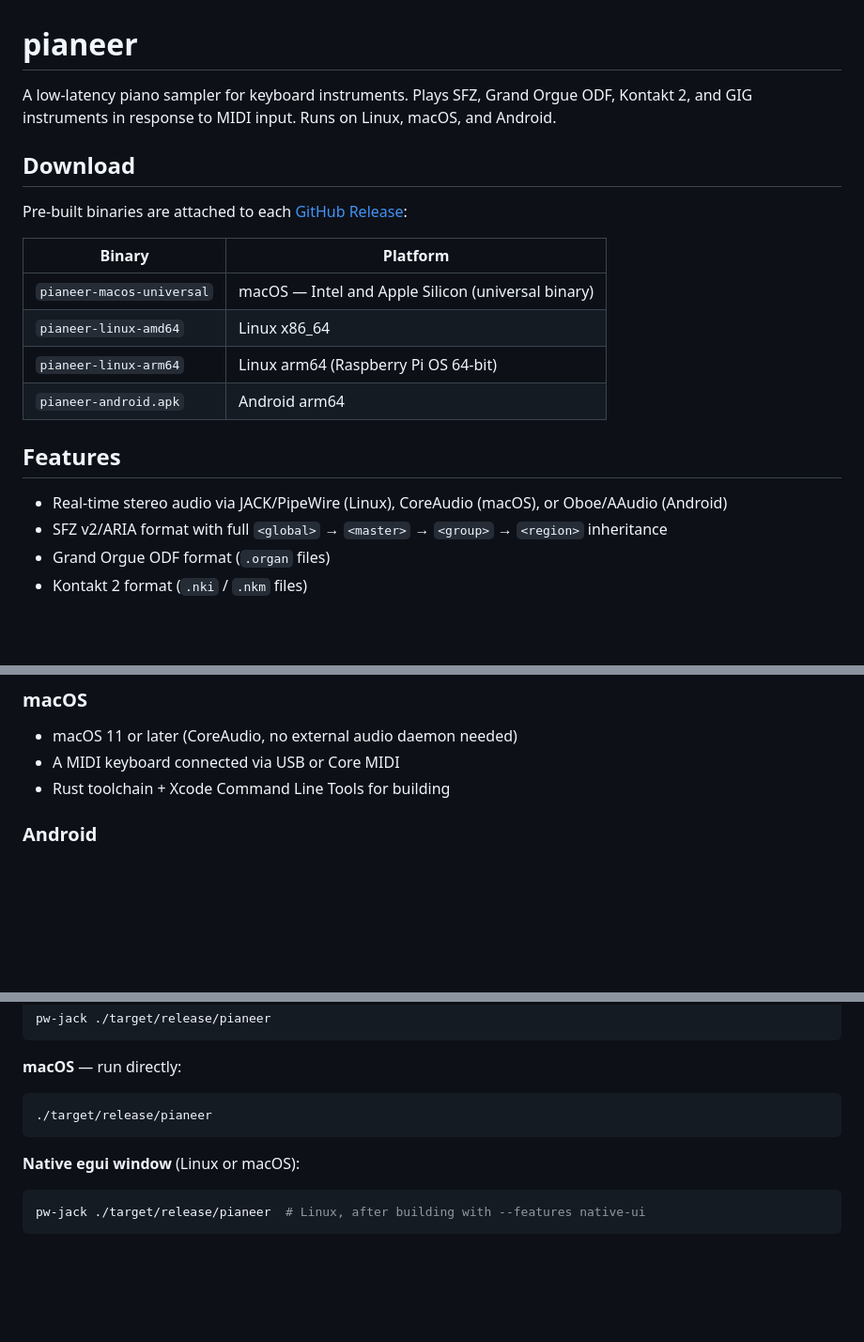
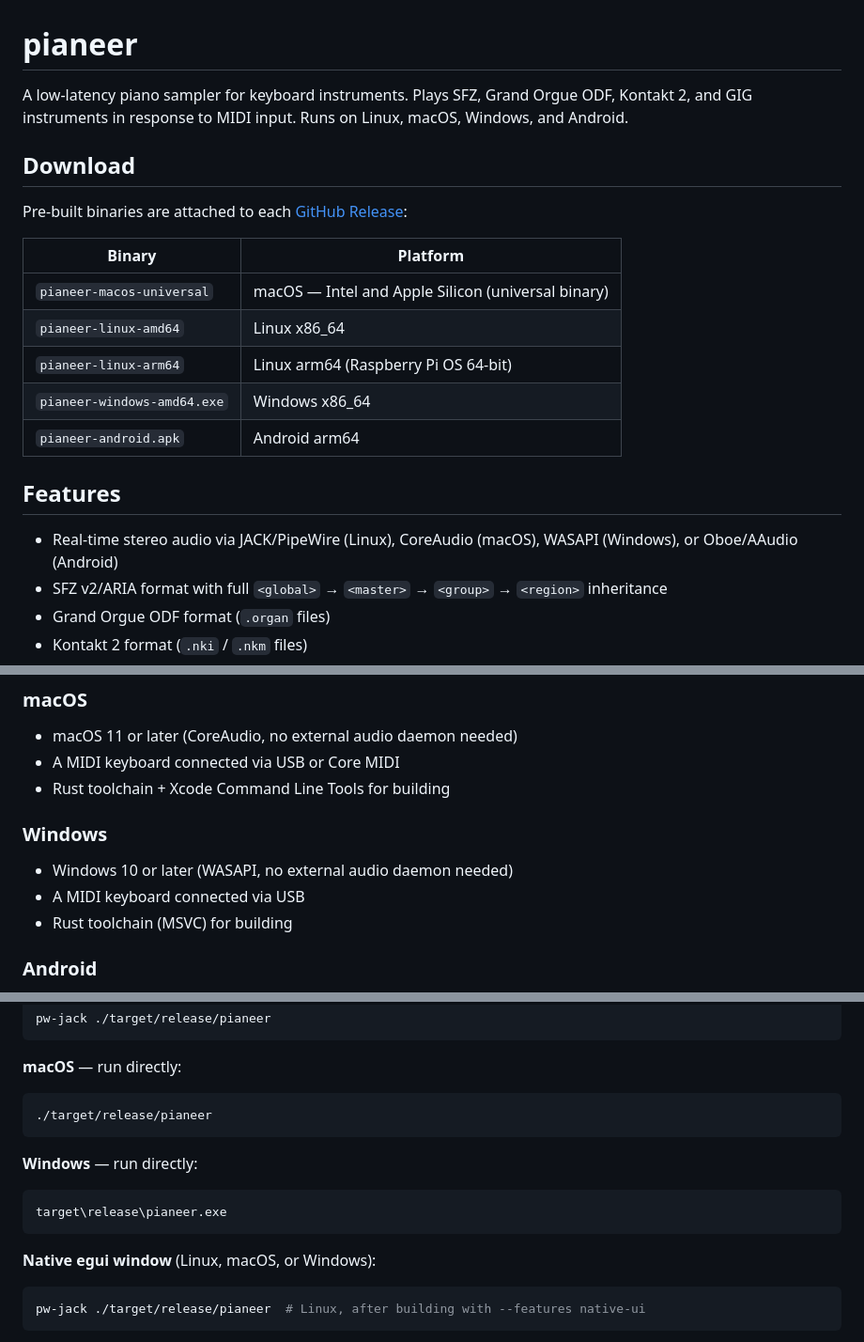
Before and after one commit to forain/pianeer, a Markdown page: README.md, 3 parts joined by grey strips. Shown at 94% size. Drawn GitHub-style; blank space fills up the shorter version.

Commit message:
docs: add Windows to README

````diff
--- a/README.md
+++ b/README.md
@@ -1,6 +1,6 @@
 # pianeer
 
-A low-latency piano sampler for keyboard instruments. Plays SFZ, Grand Orgue ODF, Kontakt 2, and GIG instruments in response to MIDI input. Runs on Linux, macOS, and Android.
+A low-latency piano sampler for keyboard instruments. Plays SFZ, Grand Orgue ODF, Kontakt 2, and GIG instruments in response to MIDI input. Runs on Linux, macOS, Windows, and Android.
 
 ## Download
 
@@ -11,11 +11,12 @@ Pre-built binaries are attached to each [GitHub Release](https://github.com/fora
 | `pianeer-macos-universal` | macOS — Intel and Apple Silicon (universal binary) |
 | `pianeer-linux-amd64` | Linux x86_64 |
 | `pianeer-linux-arm64` | Linux arm64 (Raspberry Pi OS 64-bit) |
+| `pianeer-windows-amd64.exe` | Windows x86_64 |
 | `pianeer-android.apk` | Android arm64 |
 
 ## Features
 
-- Real-time stereo audio via JACK/PipeWire (Linux), CoreAudio (macOS), or Oboe/AAudio (Android)
+- Real-time stereo audio via JACK/PipeWire (Linux), CoreAudio (macOS), WASAPI (Windows), or Oboe/AAudio (Android)
 - SFZ v2/ARIA format with full `<global>` → `<master>` → `<group>` → `<region>` inheritance
 - Grand Orgue ODF format (`.organ` files)
 - Kontakt 2 format (`.nki` / `.nkm` files)
@@ -45,6 +46,11 @@ Pre-built binaries are attached to each [GitHub Release](https://github.com/fora
 - macOS 11 or later (CoreAudio, no external audio daemon needed)
 - A MIDI keyboard connected via USB or Core MIDI
 - Rust toolchain + Xcode Command Line Tools for building
+
+### Windows
+- Windows 10 or later (WASAPI, no external audio daemon needed)
+- A MIDI keyboard connected via USB
+- Rust toolchain (MSVC) for building
 
 ### Android
 - Android 10+ (API 30+) — requires MANAGE_EXTERNAL_STORAGE permission
@@ -82,7 +88,12 @@ pw-jack ./target/release/pianeer
 ./target/release/pianeer
 ```
 
-**Native egui window** (Linux or macOS):
+**Windows** — run directly:
+```
+target\release\pianeer.exe
+```
+
+**Native egui window** (Linux, macOS, or Windows):
 ```bash
 pw-jack ./target/release/pianeer  # Linux, after building with --features native-ui
 ```
````
Also changed, not shown: other parts of README.md (+3 -3 lines).
